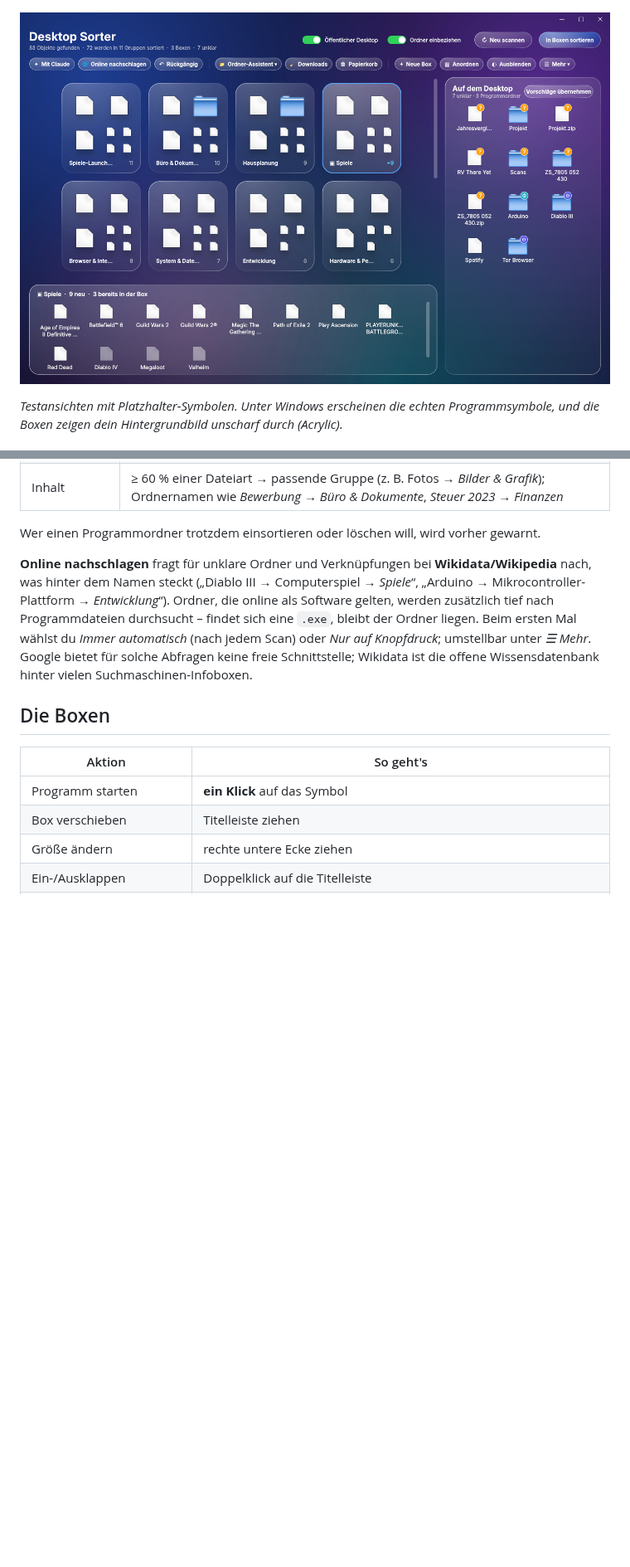
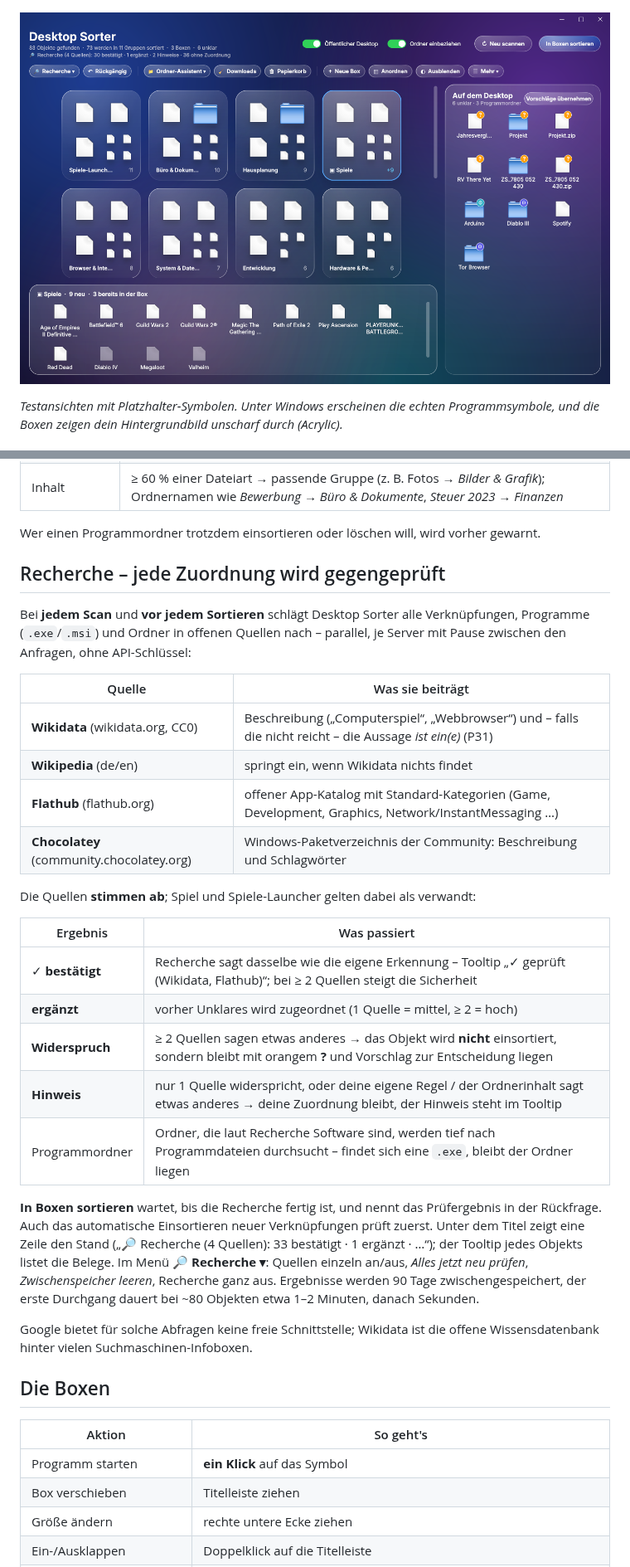
Before and after one commit to FelixKucher/Desktop-Sorter, a Markdown page: README.md, 2 parts joined by grey strips. Shown at 83% size. Rendered like a GitHub page; pictures changed too: docs/screenshot.png; blank space fills up the shorter version.

```diff
--- a/README.md
+++ b/README.md
@@ -56,7 +56,30 @@ Ein Klick auf eine Box-Karte zeigt unten ihren Inhalt: neue Objekte zum Verschie
 
 Wer einen Programmordner trotzdem einsortieren oder löschen will, wird vorher gewarnt.
 
-**Online nachschlagen** fragt für unklare Ordner und Verknüpfungen bei **Wikidata/Wikipedia** nach, was hinter dem Namen steckt („Diablo III → Computerspiel → *Spiele*“, „Arduino → Mikrocontroller-Plattform → *Entwicklung*“). Ordner, die online als Software gelten, werden zusätzlich tief nach Programmdateien durchsucht – findet sich eine `.exe`, bleibt der Ordner liegen. Beim ersten Mal wählst du *Immer automatisch* (nach jedem Scan) oder *Nur auf Knopfdruck*; umstellbar unter *☰ Mehr*. Google bietet für solche Abfragen keine freie Schnittstelle; Wikidata ist die offene Wissensdatenbank hinter vielen Suchmaschinen-Infoboxen.
+## Recherche – jede Zuordnung wird gegengeprüft
+
+Bei **jedem Scan** und **vor jedem Sortieren** schlägt Desktop Sorter alle Verknüpfungen, Programme (`.exe`/`.msi`) und Ordner in offenen Quellen nach – parallel, je Server mit Pause zwischen den Anfragen, ohne API-Schlüssel:
+
+| Quelle | Was sie beiträgt |
+|---|---|
+| **Wikidata** (wikidata.org, CC0) | Beschreibung („Computerspiel“, „Webbrowser“) und – falls die nicht reicht – die Aussage *ist ein(e)* (P31) |
+| **Wikipedia** (de/en) | springt ein, wenn Wikidata nichts findet |
+| **Flathub** (flathub.org) | offener App-Katalog mit Standard-Kategorien (Game, Development, Graphics, Network/InstantMessaging …) |
+| **Chocolatey** (community.chocolatey.org) | Windows-Paketverzeichnis der Community: Beschreibung und Schlagwörter |
+
+Die Quellen **stimmen ab**; Spiel und Spiele-Launcher gelten dabei als verwandt:
+
+| Ergebnis | Was passiert |
+|---|---|
+| ✓ **bestätigt** | Recherche sagt dasselbe wie die eigene Erkennung – Tooltip „✓ geprüft (Wikidata, Flathub)“; bei ≥ 2 Quellen steigt die Sicherheit |
+| **ergänzt** | vorher Unklares wird zugeordnet (1 Quelle = mittel, ≥ 2 = hoch) |
+| **Widerspruch** | ≥ 2 Quellen sagen etwas anderes → das Objekt wird **nicht** einsortiert, sondern bleibt mit orangem **?** und Vorschlag zur Entscheidung liegen |
+| **Hinweis** | nur 1 Quelle widerspricht, oder deine eigene Regel / der Ordnerinhalt sagt etwas anderes → deine Zuordnung bleibt, der Hinweis steht im Tooltip |
+| Programmordner | Ordner, die laut Recherche Software sind, werden tief nach Programmdateien durchsucht – findet sich eine `.exe`, bleibt der Ordner liegen |
+
+**In Boxen sortieren** wartet, bis die Recherche fertig ist, und nennt das Prüfergebnis in der Rückfrage. Auch das automatische Einsortieren neuer Verknüpfungen prüft zuerst. Unter dem Titel zeigt eine Zeile den Stand („🔎 Recherche (4 Quellen): 33 bestätigt · 1 ergänzt · …“); der Tooltip jedes Objekts listet die Belege. Im Menü **🔎 Recherche ▾**: Quellen einzeln an/aus, *Alles jetzt neu prüfen*, *Zwischenspeicher leeren*, Recherche ganz aus. Ergebnisse werden 90 Tage zwischengespeichert, der erste Durchgang dauert bei ~80 Objekten etwa 1–2 Minuten, danach Sekunden.
+
+Google bietet für solche Abfragen keine freie Schnittstelle; Wikidata ist die offene Wissensdatenbank hinter vielen Suchmaschinen-Infoboxen.
 
 ## Die Boxen
 
```
Also changed, not shown: other parts of README.md (+7 -7 lines), 3 other files.
